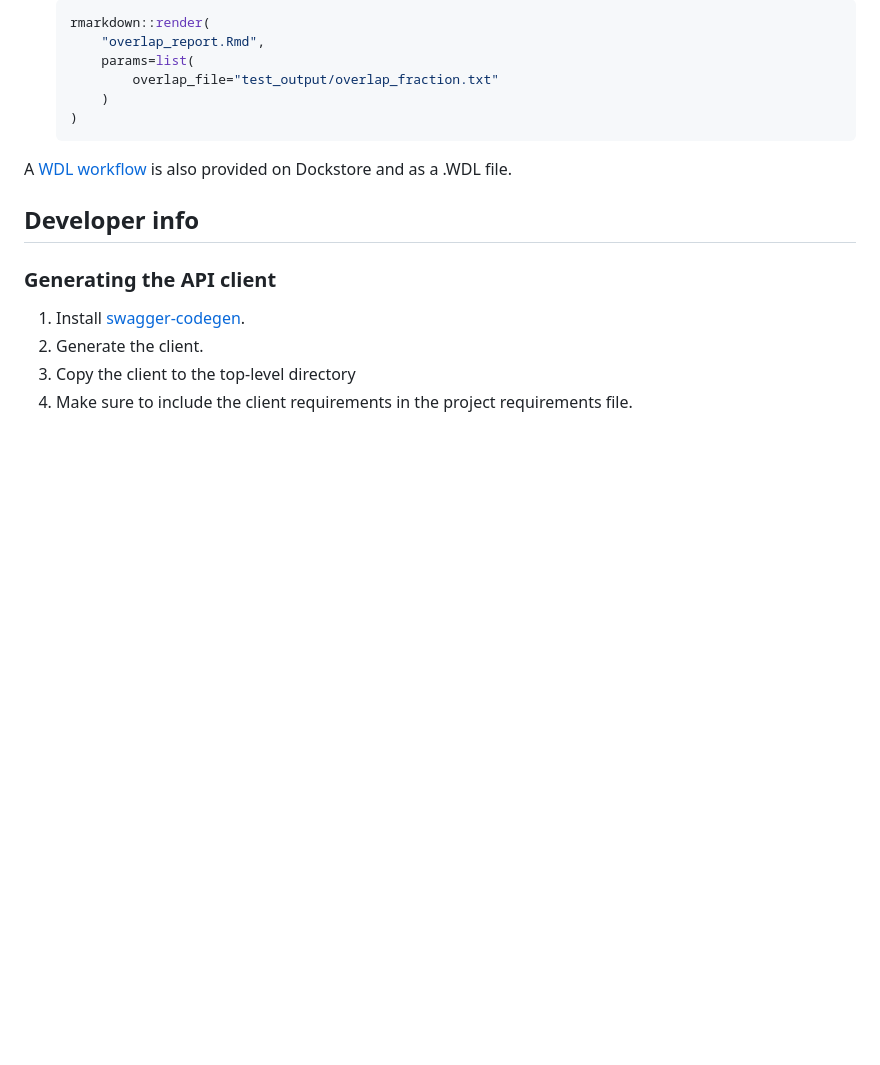
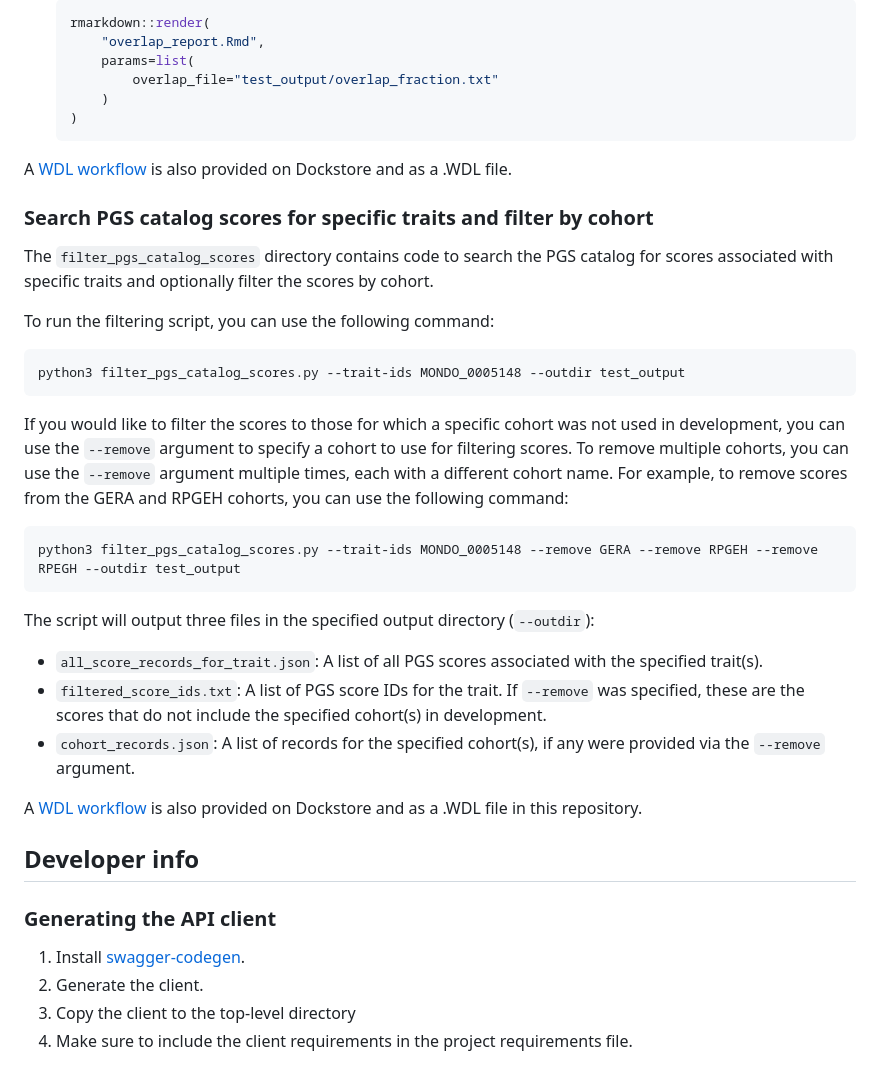
Before and after one commit to UW-GAC/primed-pgs-queries, a Markdown page: README.md, the part around the change. Rendered like a GitHub page; blank space fills up the shorter version.

Commit message:
Update README to include filter_pgs_catalog_scores info

````diff
--- a/README.md
+++ b/README.md
@@ -85,6 +85,32 @@ To calculate overlap for a set of scores:
 A [WDL workflow](https://dockstore.org/workflows/github.com/UW-GAC/primed-pgs-queries/pgs_variant_overlap:variant-overlap?tab=info) is also provided on Dockstore and as a .WDL file.
 
 
+### Search PGS catalog scores for specific traits and filter by cohort
+
+The `filter_pgs_catalog_scores` directory contains code to search the PGS catalog for scores associated with specific traits and optionally filter the scores by cohort.
+
+To run the filtering script, you can use the following command:
+
+```bash
+python3 filter_pgs_catalog_scores.py --trait-ids MONDO_0005148 --outdir test_output
+```
+
+If you would like to filter the scores to those for which a specific cohort was not used in development,  you can use the `--remove` argument to specify a cohort to use for filtering scores.
+To remove multiple cohorts, you can use the `--remove` argument multiple times, each with a different cohort name.
+For example, to remove scores from the GERA and RPGEH cohorts, you can use the following command:
+
+```bash
+python3 filter_pgs_catalog_scores.py --trait-ids MONDO_0005148 --remove GERA --remove RPGEH --remove RPEGH --outdir test_output
+```
+The script will output three files in the specified output directory (`--outdir`):
+- `all_score_records_for_trait.json`: A list of all PGS scores associated with the specified trait(s).
+- `filtered_score_ids.txt`: A list of PGS score IDs for the trait. If `--remove` was specified, these are the scores that do not include the specified cohort(s) in development.
+- `cohort_records.json`: A list of records for the specified cohort(s), if any were provided via the `--remove` argument.
+
+
+A [WDL workflow](https://dockstore.org/workflows/github.com/UW-GAC/primed-pgs-queries/filter_pgs_catalog_scores:feature/filter-scores?tab=info) is also provided on Dockstore and as a .WDL file in this repository.
+
+
 ## Developer info
 
 ### Generating the API client
````
